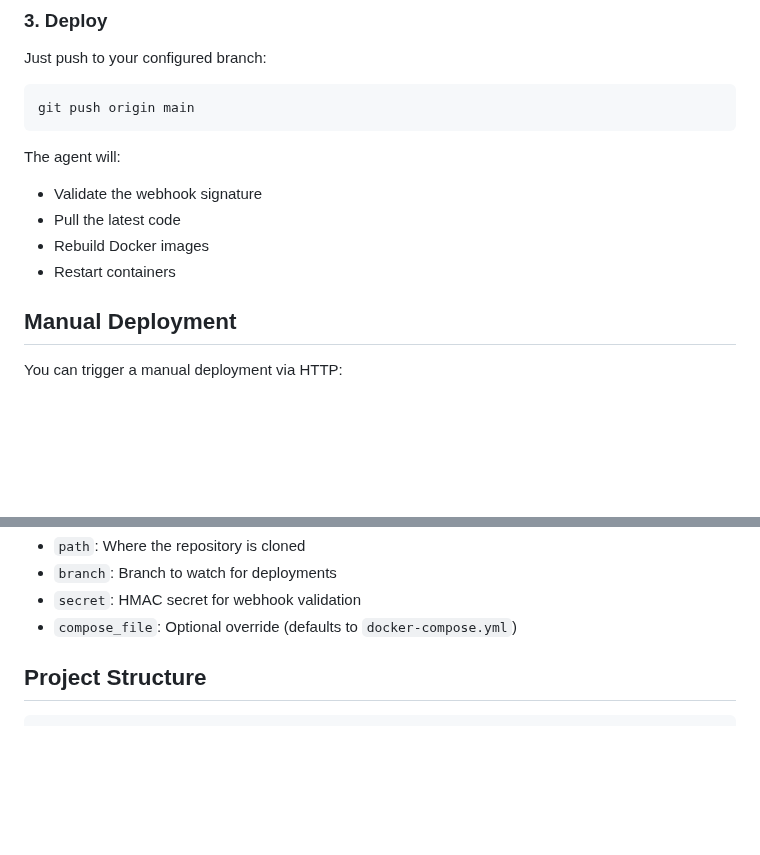
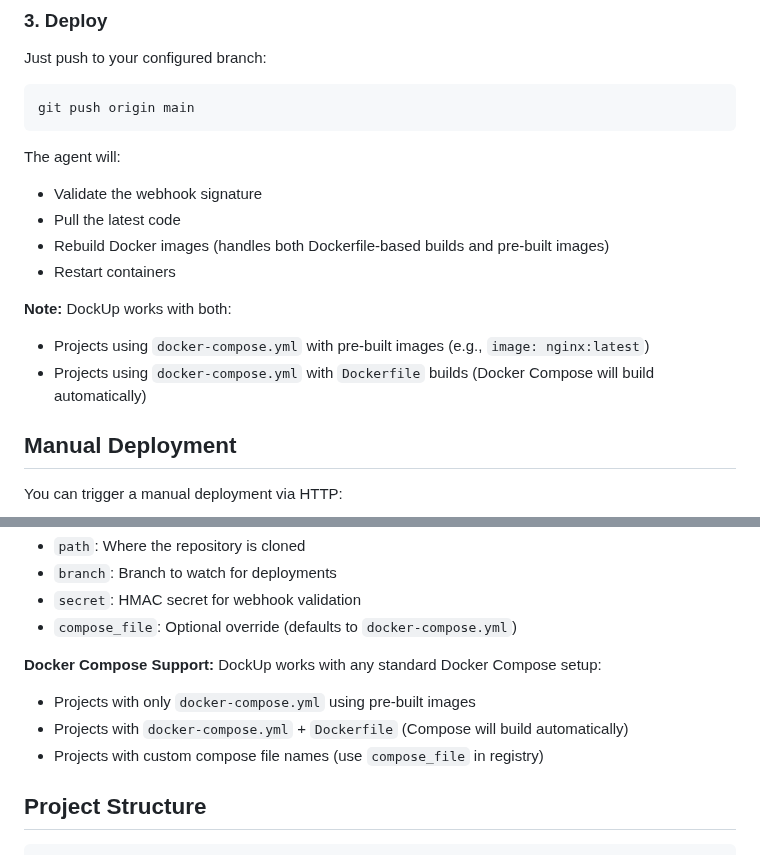
Before and after one commit to Moe1211/dockup, a Markdown page: README.md, 2 parts joined by grey strips. Drawn GitHub-style; blank space fills up the shorter version.

Commit message:
Document Docker Compose support for both Dockerfile and pre-built images
- Clarify that DockUp works with projects using only docker-compose.yml
- Clarify that DockUp works with projects using docker-compose.yml + Dockerfile
- Docker Compose automatically handles both scenarios via build command
- Add note to troubleshooting guide

```diff
--- a/README.md
+++ b/README.md
@@ -125,8 +125,12 @@ The agent will:
 
 - Validate the webhook signature
 - Pull the latest code
-- Rebuild Docker images
+- Rebuild Docker images (handles both Dockerfile-based builds and pre-built images)
 - Restart containers
+
+**Note:** DockUp works with both:
+- Projects using `docker-compose.yml` with pre-built images (e.g., `image: nginx:latest`)
+- Projects using `docker-compose.yml` with `Dockerfile` builds (Docker Compose will build automatically)
 
 ## Manual Deployment
 
@@ -156,6 +160,12 @@ The agent reads from `/etc/dockup/registry.json` on the VPS:
 - `branch`: Branch to watch for deployments
 - `secret`: HMAC secret for webhook validation
 - `compose_file`: Optional override (defaults to `docker-compose.yml`)
+
+**Docker Compose Support:**
+DockUp works with any standard Docker Compose setup:
+- Projects with only `docker-compose.yml` using pre-built images
+- Projects with `docker-compose.yml` + `Dockerfile` (Compose will build automatically)
+- Projects with custom compose file names (use `compose_file` in registry)
 
 ## Project Structure
 
```
Also changed, not shown: TROUBLESHOOTING.md (+5 -0 lines).
